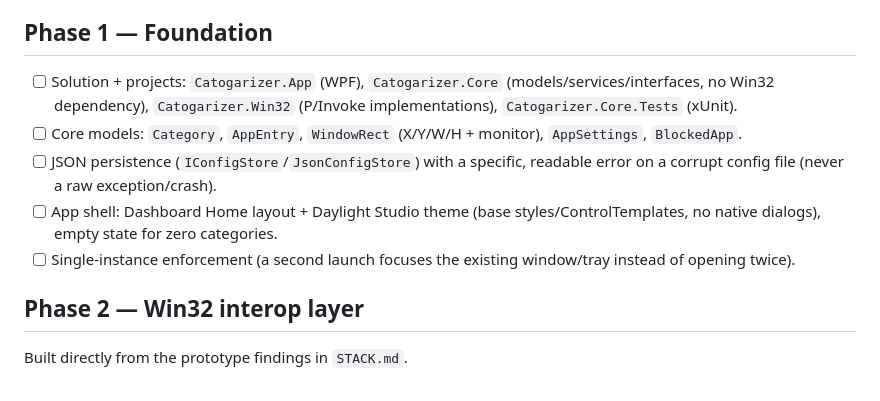
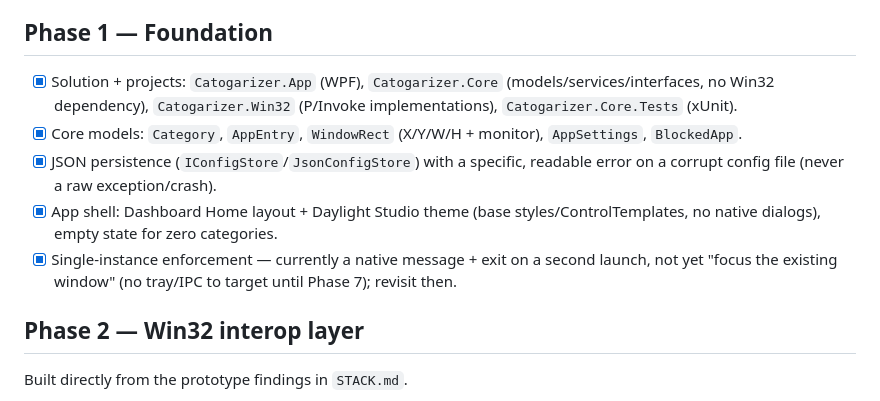
Before and after one commit to Nburi/catogarizer, a Markdown page: TODO.md, the part around the change. Rendered like a GitHub page.

Commit message:
CHORE: check off Phase 1 in TODO.md

```diff
--- a/TODO.md
+++ b/TODO.md
@@ -6,18 +6,19 @@ deferred to the end), plus a manual pass in the running app. Checked off as
 work lands; this file is the between-session source of truth for progress.
 
 ## Phase 1 — Foundation
-- [ ] Solution + projects: `Catogarizer.App` (WPF), `Catogarizer.Core`
+- [x] Solution + projects: `Catogarizer.App` (WPF), `Catogarizer.Core`
       (models/services/interfaces, no Win32 dependency), `Catogarizer.Win32`
       (P/Invoke implementations), `Catogarizer.Core.Tests` (xUnit).
-- [ ] Core models: `Category`, `AppEntry`, `WindowRect` (X/Y/W/H + monitor),
+- [x] Core models: `Category`, `AppEntry`, `WindowRect` (X/Y/W/H + monitor),
       `AppSettings`, `BlockedApp`.
-- [ ] JSON persistence (`IConfigStore`/`JsonConfigStore`) with a specific,
+- [x] JSON persistence (`IConfigStore`/`JsonConfigStore`) with a specific,
       readable error on a corrupt config file (never a raw exception/crash).
-- [ ] App shell: Dashboard Home layout + Daylight Studio theme (base
+- [x] App shell: Dashboard Home layout + Daylight Studio theme (base
       styles/ControlTemplates, no native dialogs), empty state for zero
       categories.
-- [ ] Single-instance enforcement (a second launch focuses the existing
-      window/tray instead of opening twice).
+- [x] Single-instance enforcement — currently a native message + exit on a
+      second launch, not yet "focus the existing window" (no tray/IPC to
+      target until Phase 7); revisit then.
 
 ## Phase 2 — Win32 interop layer
 Built directly from the prototype findings in `STACK.md`.
```
